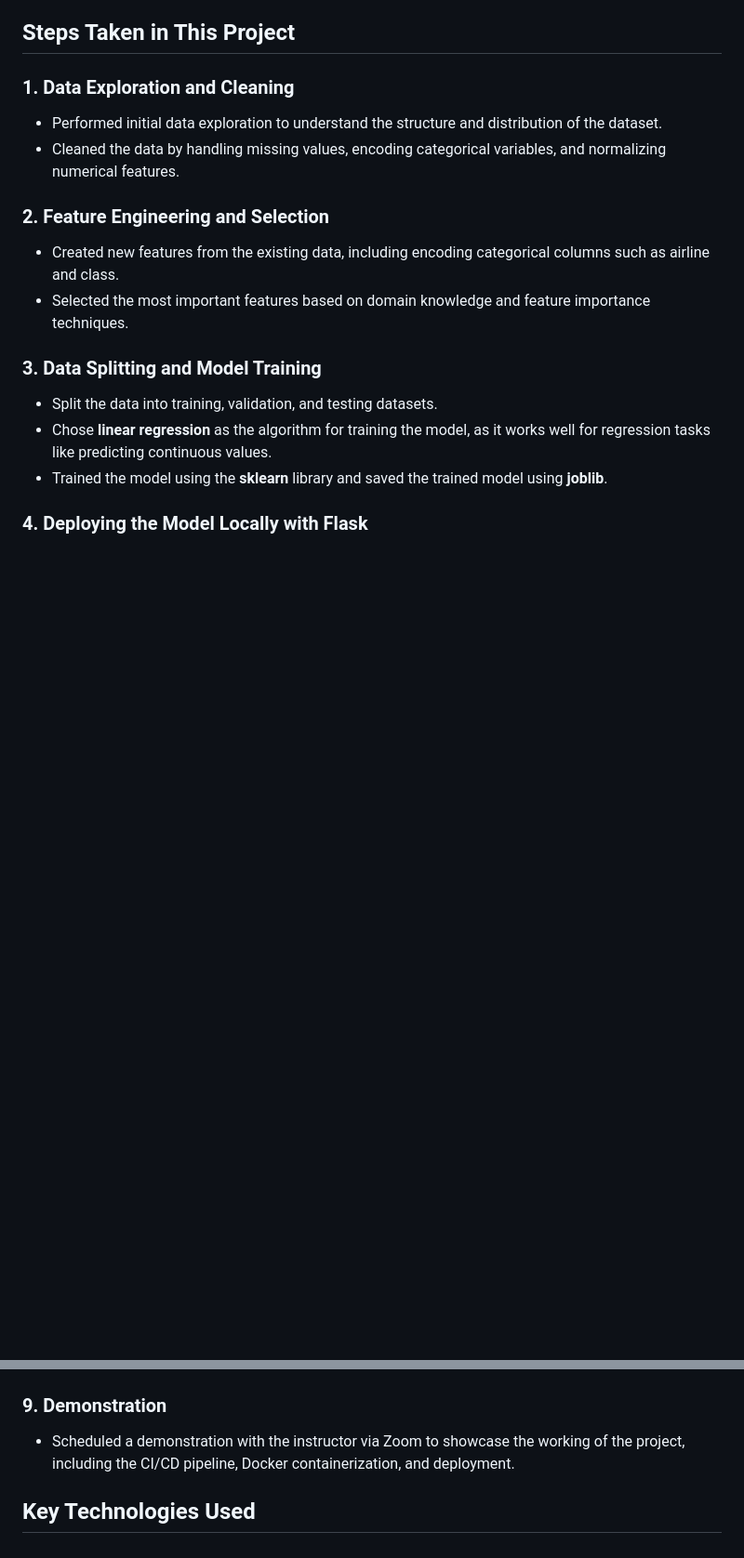
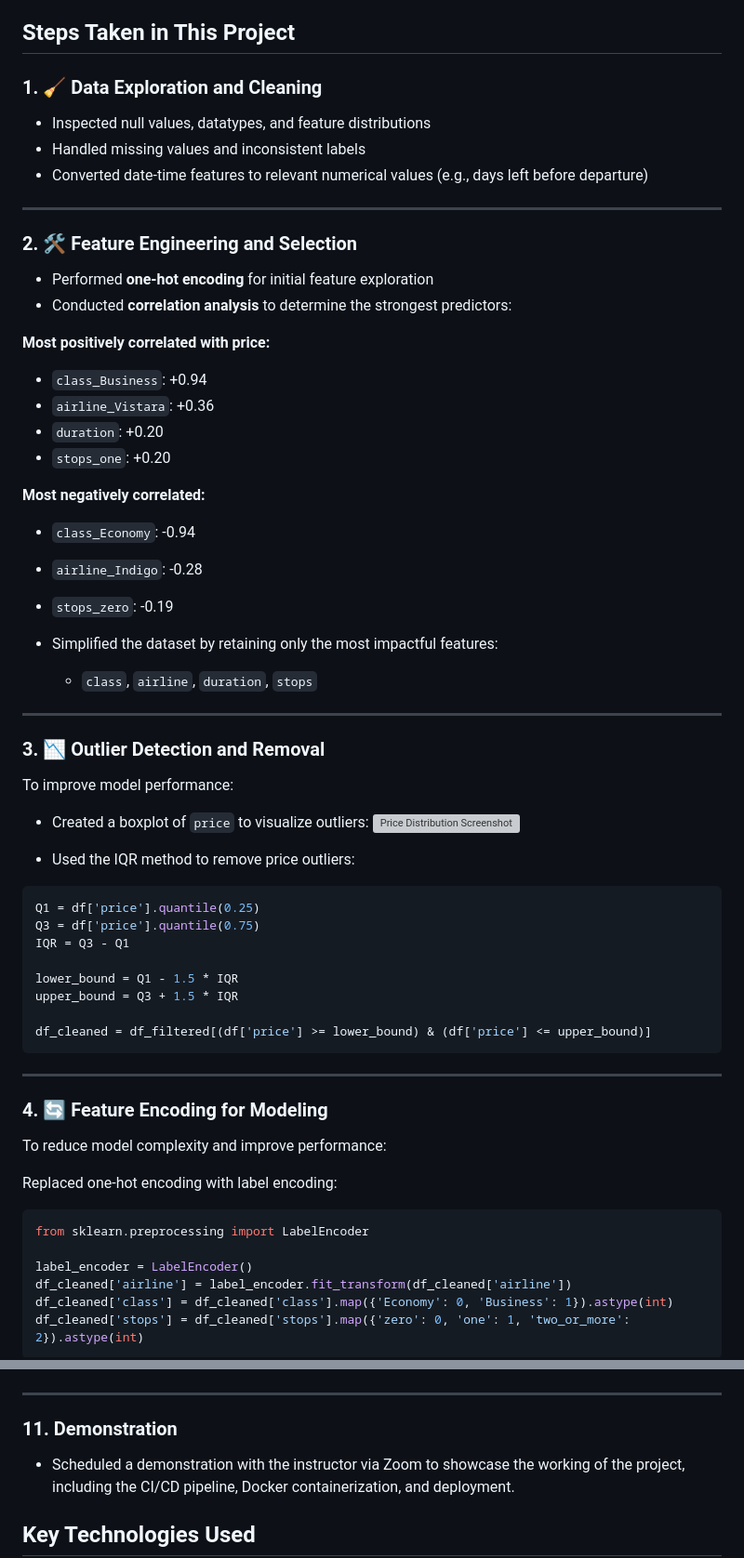
Before and after one commit to kmattingly8/ANA680_final, a Markdown page: README.md, 2 parts joined by grey strips. Shown: that part at 93% size. Drawn GitHub-style; blank space fills up the shorter version; grey boxes are pictures that could not be loaded.

````diff
--- a/README.md
+++ b/README.md
@@ -24,17 +24,68 @@ The dataset contains several features that are used to predict the price of flig
 
 ## Steps Taken in This Project
 
-### 1. **Data Exploration and Cleaning**
-- Performed initial data exploration to understand the structure and distribution of the dataset.
-- Cleaned the data by handling missing values, encoding categorical variables, and normalizing numerical features.
+### 1. 🧹 Data Exploration and Cleaning
 
-### 2. **Feature Engineering and Selection**
-- Created new features from the existing data, including encoding categorical columns such as airline and class.
-- Selected the most important features based on domain knowledge and feature importance techniques.
+- Inspected null values, datatypes, and feature distributions
+- Handled missing values and inconsistent labels
+- Converted date-time features to relevant numerical values (e.g., days left before departure)
 
-### 3. **Data Splitting and Model Training**
-- Split the data into training, validation, and testing datasets.
-- Chose **linear regression** as the algorithm for training the model, as it works well for regression tasks like predicting continuous values.
-- Trained the model using the **sklearn** library and saved the trained model using **joblib**.
+---
 
-### 4. **Deploying the Model Locally with Flask**
+### 2. 🛠️ Feature Engineering and Selection
+
+- Performed **one-hot encoding** for initial feature exploration
+- Conducted **correlation analysis** to determine the strongest predictors:
+
+**Most positively correlated with price:**
+- `class_Business`: +0.94
+- `airline_Vistara`: +0.36
+- `duration`: +0.20
+- `stops_one`: +0.20
+
+**Most negatively correlated:**
+- `class_Economy`: -0.94
+- `airline_Indigo`: -0.28
+- `stops_zero`: -0.19
+
+- Simplified the dataset by retaining only the most impactful features:
+  - `class`, `airline`, `duration`, `stops`
+
+---
+
+### 3. 📉 Outlier Detection and Removal
+
+To improve model performance:
+- Created a boxplot of `price` to visualize outliers:
+  ![Price Distribution Screenshot](Images/Price_Distribution.png)
+
+- Used the IQR method to remove price outliers:
+
+```python
+Q1 = df['price'].quantile(0.25)
+Q3 = df['price'].quantile(0.75)
+IQR = Q3 - Q1
+
+lower_bound = Q1 - 1.5 * IQR
+upper_bound = Q3 + 1.5 * IQR
+
+df_cleaned = df_filtered[(df['price'] >= lower_bound) & (df['price'] <= upper_bound)]
+```
+
+---
+
+### 4. 🔄 Feature Encoding for Modeling
+
+To reduce model complexity and improve performance:
+
+Replaced one-hot encoding with label encoding:
+
+```python
+from sklearn.preprocessing import LabelEncoder
+
+label_encoder = LabelEncoder()
+df_cleaned['airline'] = label_encoder.fit_transform(df_cleaned['airline'])
+df_cleaned['class'] = df_cleaned['class'].map({'Economy': 0, 'Business': 1}).astype(int)
+df_cleaned['stops'] = df_cleaned['stops'].map({'zero': 0, 'one': 1, 'two_or_more': 2}).astype(int)
+```
+
@@ -60,7 +183,9 @@ The dataset contains several features that are used to predict the price of flig
 
 ![Kubernetes Deployment Screenshot](Images/Kubernetes_Deployment.png)
 
-### 9. **Demonstration**
+---
+
+### 11. **Demonstration**
 - Scheduled a demonstration with the instructor via Zoom to showcase the working of the project, including the CI/CD pipeline, Docker containerization, and deployment.
 
 ## Key Technologies Used
````
Also changed, not shown: other parts of README.md (+76 -4 lines).
